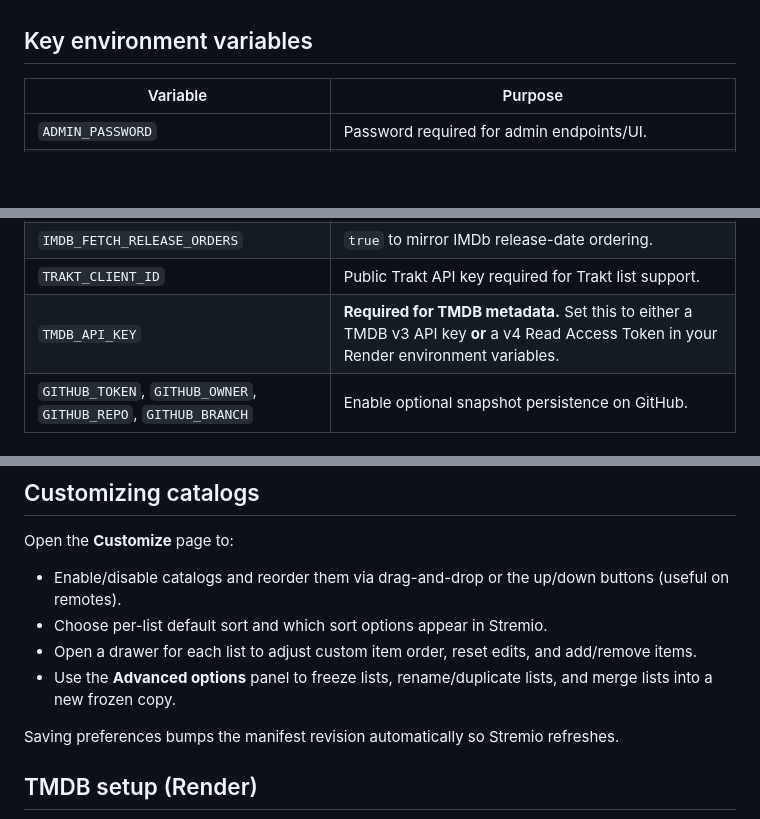
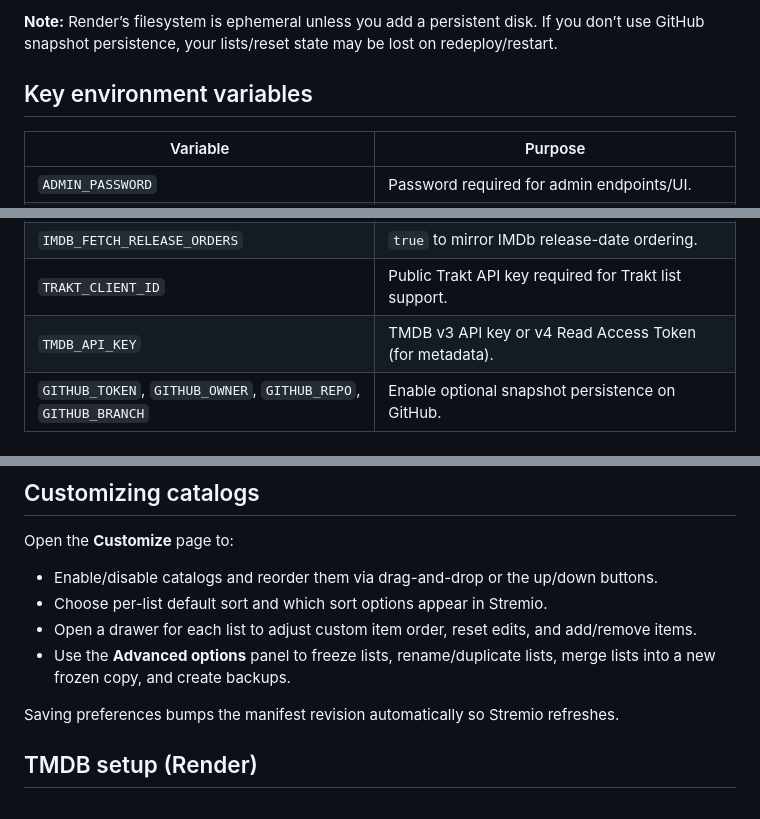
Before and after one commit to SAMGD1/my-stremio-addon, a Markdown page: README.md, 3 parts joined by grey strips. Drawn GitHub-style; blank space fills up the shorter version.

```diff
--- a/README.md
+++ b/README.md
@@ -27,3 +61,4 @@ Change the `ADMIN_PASSWORD` environment variable in production.
+**Note:** Render’s filesystem is ephemeral unless you add a persistent disk. If you don’t use GitHub snapshot persistence, your lists/reset state may be lost on redeploy/restart.
 
 ## Key environment variables
 | Variable | Purpose |
@@ -37,7 +72,7 @@ Change the `ADMIN_PASSWORD` environment variable in production.
 | `UPGRADE_EPISODES` | `true` to upgrade episodes to their parent series. |
 | `IMDB_FETCH_RELEASE_ORDERS` | `true` to mirror IMDb release-date ordering. |
 | `TRAKT_CLIENT_ID` | Public Trakt API key required for Trakt list support. |
-| `TMDB_API_KEY` | **Required for TMDB metadata.** Set this to either a TMDB v3 API key **or** a v4 Read Access Token in your Render environment variables. |
+| `TMDB_API_KEY` | TMDB v3 API key or v4 Read Access Token (for metadata). |
 | `GITHUB_TOKEN`, `GITHUB_OWNER`, `GITHUB_REPO`, `GITHUB_BRANCH` | Enable optional snapshot persistence on GitHub. |
 
 ## Adding sources
@@ -49,10 +84,10 @@ Use the **Add sources** page in the admin console to submit new IMDb users, IMDb
 
 ## Customizing catalogs
 Open the **Customize** page to:
-- Enable/disable catalogs and reorder them via drag-and-drop or the up/down buttons (useful on remotes).
+- Enable/disable catalogs and reorder them via drag-and-drop or the up/down buttons.
 - Choose per-list default sort and which sort options appear in Stremio.
 - Open a drawer for each list to adjust custom item order, reset edits, and add/remove items.
-- Use the **Advanced options** panel to freeze lists, rename/duplicate lists, and merge lists into a new frozen copy.
+- Use the **Advanced options** panel to freeze lists, rename/duplicate lists, merge lists into a new frozen copy, and create backups.
 
 Saving preferences bumps the manifest revision automatically so Stremio refreshes.
 
```
Also changed, not shown: other parts of README.md (+45 -11 lines).
